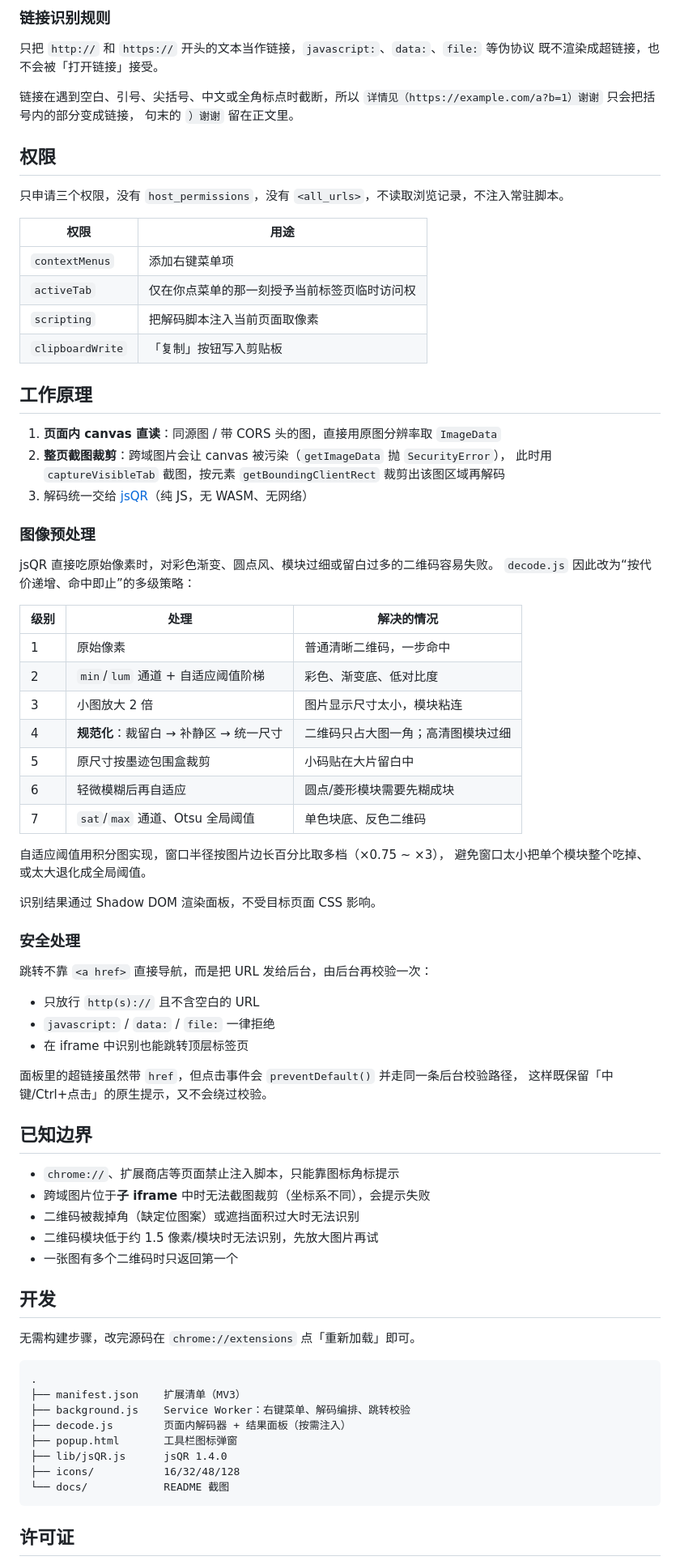
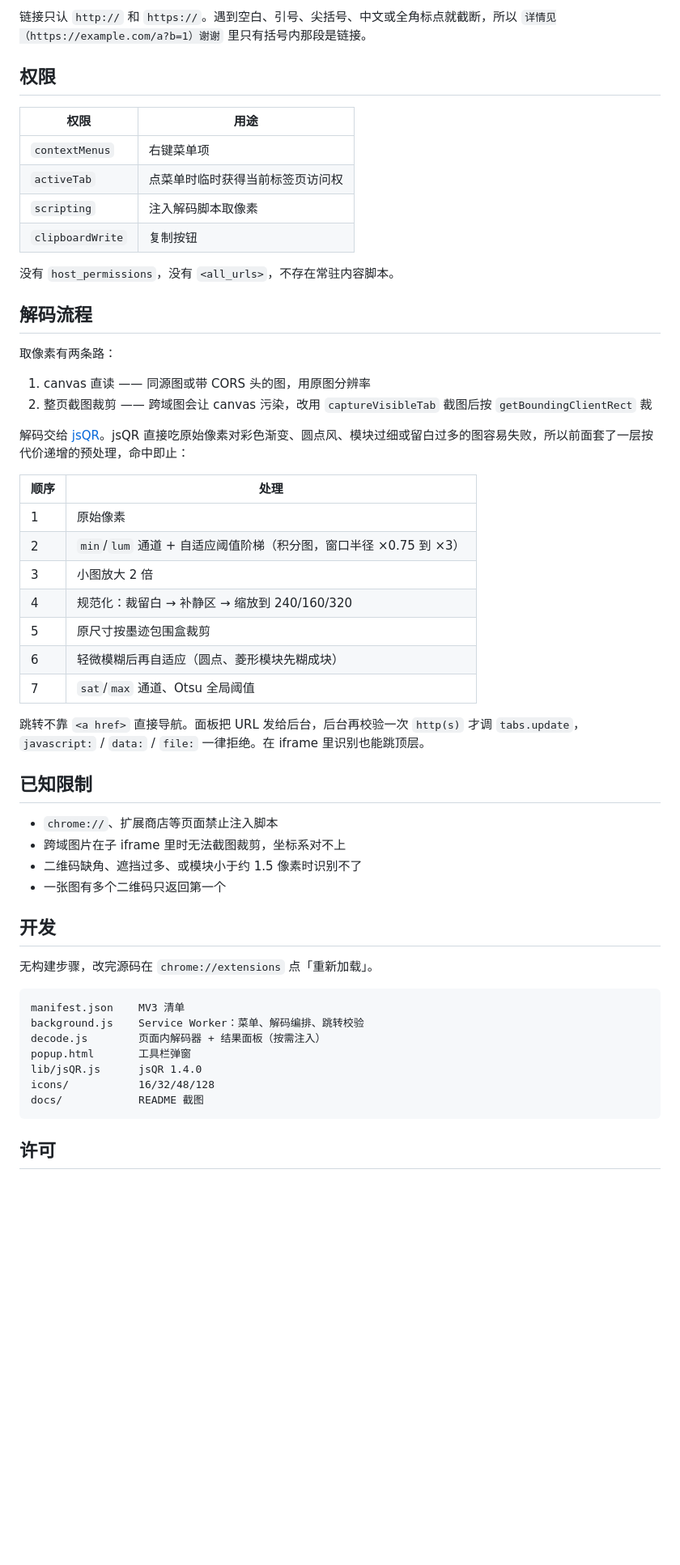
Before and after one commit to KanaBackyard/local-QR, a Markdown page: README.md, the part around one of its changes. Shown at 81% size. Drawn GitHub-style; blank space fills up the shorter version.

````diff
--- a/README.md
+++ b/README.md
@@ -71,84 +32,59 @@ zip -r qr-local-1.2.0.zip manifest.json background.js decode.js popup.html lib i
 
-### 链接识别规则
-
-只把 `http://` 和 `https://` 开头的文本当作链接，`javascript:`、`data:`、`file:` 等伪协议
-既不渲染成超链接，也不会被「打开链接」接受。
-
-链接在遇到空白、引号、尖括号、中文或全角标点时截断，所以
-`详情见（https://example.com/a?b=1）谢谢` 只会把括号内的部分变成链接，
-句末的 `）谢谢` 留在正文里。
+链接只认 `http://` 和 `https://`。遇到空白、引号、尖括号、中文或全角标点就截断，所以
+`详情见（https://example.com/a?b=1）谢谢` 里只有括号内那段是链接。
 
 ## 权限
 
-只申请三个权限，没有 `host_permissions`，没有 `<all_urls>`，不读取浏览记录，不注入常驻脚本。
-
 | 权限 | 用途 |
 |---|---|
-| `contextMenus` | 添加右键菜单项 |
-| `activeTab` | 仅在你点菜单的那一刻授予当前标签页临时访问权 |
-| `scripting` | 把解码脚本注入当前页面取像素 |
-| `clipboardWrite` | 「复制」按钮写入剪贴板 |
+| `contextMenus` | 右键菜单项 |
+| `activeTab` | 点菜单时临时获得当前标签页访问权 |
+| `scripting` | 注入解码脚本取像素 |
+| `clipboardWrite` | 复制按钮 |
 
-## 工作原理
+没有 `host_permissions`，没有 `<all_urls>`，不存在常驻内容脚本。
 
-1. **页面内 canvas 直读**：同源图 / 带 CORS 头的图，直接用原图分辨率取 `ImageData`
-2. **整页截图裁剪**：跨域图片会让 canvas 被污染（`getImageData` 抛 `SecurityError`），
-   此时用 `captureVisibleTab` 截图，按元素 `getBoundingClientRect` 裁剪出该图区域再解码
-3. 解码统一交给 [jsQR](https://github.com/cozmo/jsQR)（纯 JS，无 WASM、无网络）
+## 解码流程
 
-### 图像预处理
+取像素有两条路：
 
-jsQR 直接吃原始像素时，对彩色渐变、圆点风、模块过细或留白过多的二维码容易失败。
-`decode.js` 因此改为“按代价递增、命中即止”的多级策略：
+1. canvas 直读 —— 同源图或带 CORS 头的图，用原图分辨率
+2. 整页截图裁剪 —— 跨域图会让 canvas 污染，改用 `captureVisibleTab` 截图后按 `getBoundingClientRect` 裁
 
-| 级别 | 处理 | 解决的情况 |
-|---|---|---|
-| 1 | 原始像素 | 普通清晰二维码，一步命中 |
-| 2 | `min`/`lum` 通道 + 自适应阈值阶梯 | 彩色、渐变底、低对比度 |
-| 3 | 小图放大 2 倍 | 图片显示尺寸太小，模块粘连 |
-| 4 | **规范化**：裁留白 → 补静区 → 统一尺寸 | 二维码只占大图一角；高清图模块过细 |
-| 5 | 原尺寸按墨迹包围盒裁剪 | 小码贴在大片留白中 |
-| 6 | 轻微模糊后再自适应 | 圆点/菱形模块需要先糊成块 |
-| 7 | `sat`/`max` 通道、Otsu 全局阈值 | 单色块底、反色二维码 |
+解码交给 [jsQR](https://github.com/cozmo/jsQR)。jsQR 直接吃原始像素对彩色渐变、圆点风、模块过细或留白过多的图容易失败，所以前面套了一层按代价递增的预处理，命中即止：
 
-自适应阈值用积分图实现，窗口半径按图片边长百分比取多档（×0.75 ~ ×3），
-避免窗口太小把单个模块整个吃掉、或太大退化成全局阈值。
+| 顺序 | 处理 |
+|---|---|
+| 1 | 原始像素 |
+| 2 | `min`/`lum` 通道 + 自适应阈值阶梯（积分图，窗口半径 ×0.75 到 ×3） |
+| 3 | 小图放大 2 倍 |
+| 4 | 规范化：裁留白 → 补静区 → 缩放到 240/160/320 |
+| 5 | 原尺寸按墨迹包围盒裁剪 |
+| 6 | 轻微模糊后再自适应（圆点、菱形模块先糊成块） |
+| 7 | `sat`/`max` 通道、Otsu 全局阈值 |
 
-识别结果通过 Shadow DOM 渲染面板，不受目标页面 CSS 影响。
+跳转不靠 `<a href>` 直接导航。面板把 URL 发给后台，后台再校验一次 `http(s)` 才调 `tabs.update`，`javascript:` / `data:` / `file:` 一律拒绝。在 iframe 里识别也能跳顶层。
 
-### 安全处理
+## 已知限制
 
-跳转不靠 `<a href>` 直接导航，而是把 URL 发给后台，由后台再校验一次：
-
-- 只放行 `http(s)://` 且不含空白的 URL
-- `javascript:` / `data:` / `file:` 一律拒绝
-- 在 iframe 中识别也能跳转顶层标签页
-
-面板里的超链接虽然带 `href`，但点击事件会 `preventDefault()` 并走同一条后台校验路径，
-这样既保留「中键/Ctrl+点击」的原生提示，又不会绕过校验。
-
-## 已知边界
-
-- `chrome://`、扩展商店等页面禁止注入脚本，只能靠图标角标提示
-- 跨域图片位于**子 iframe** 中时无法截图裁剪（坐标系不同），会提示失败
-- 二维码被裁掉角（缺定位图案）或遮挡面积过大时无法识别
-- 二维码模块低于约 1.5 像素/模块时无法识别，先放大图片再试
-- 一张图有多个二维码时只返回第一个
+- `chrome://`、扩展商店等页面禁止注入脚本
+- 跨域图片在子 iframe 里时无法截图裁剪，坐标系对不上
+- 二维码缺角、遮挡过多、或模块小于约 1.5 像素时识别不了
+- 一张图有多个二维码只返回第一个
 
 ## 开发
 
-无需构建步骤，改完源码在 `chrome://extensions` 点「重新加载」即可。
+无构建步骤，改完源码在 `chrome://extensions` 点「重新加载」。
 
 ```
-.
-├── manifest.json    扩展清单（MV3）
-├── background.js    Service Worker：右键菜单、解码编排、跳转校验
-├── decode.js        页面内解码器 + 结果面板（按需注入）
-├── popup.html       工具栏图标弹窗
-├── lib/jsQR.js      jsQR 1.4.0
-├── icons/           16/32/48/128
-└── docs/            README 截图
+manifest.json    MV3 清单
+background.js    Service Worker：菜单、解码编排、跳转校验
+decode.js        页面内解码器 + 结果面板（按需注入）
+popup.html       工具栏弹窗
+lib/jsQR.js      jsQR 1.4.0
+icons/           16/32/48/128
+docs/            README 截图
 ```
 
-## 许可证
+## 许可
 
````
Also changed, not shown: other parts of README.md (+18 -58 lines), docs/panel-mixed.png (added), docs/panel-text.png, docs/panel-url.png, 4 other files.
